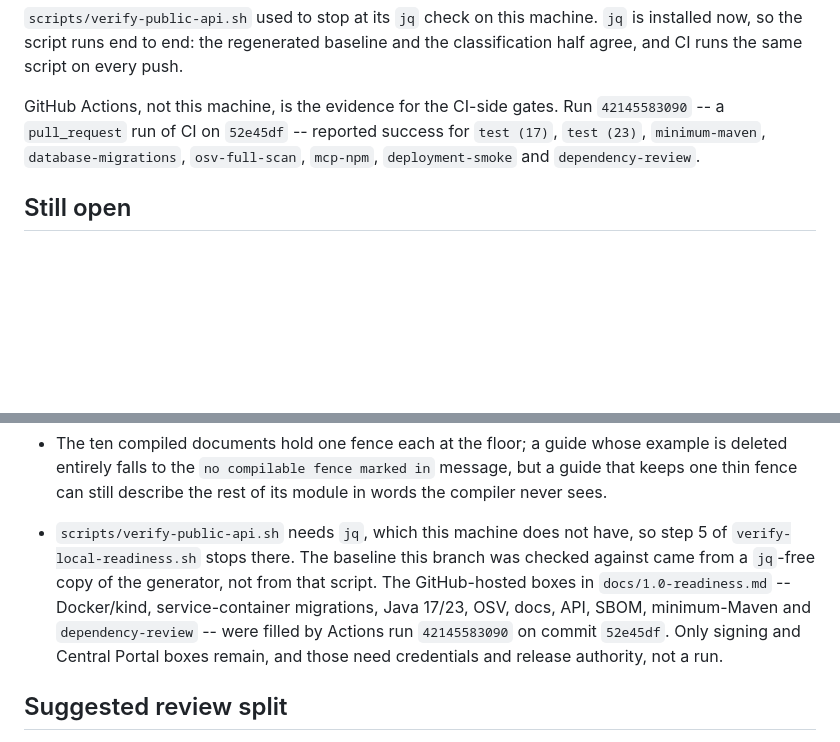
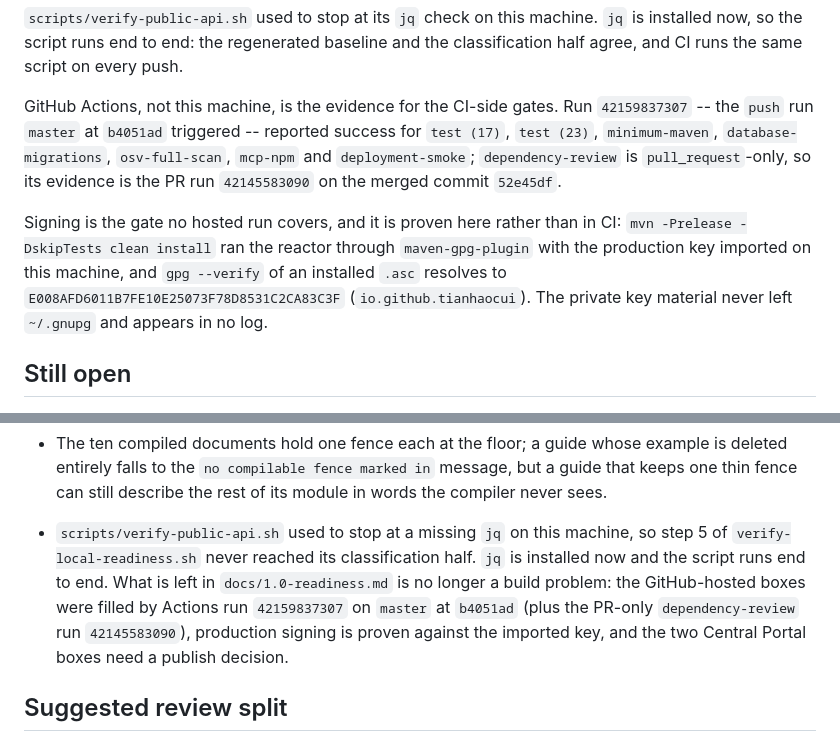
Before and after one commit to tianhaocui/aura, a Markdown page: docs/REFACTOR_LOG.md, 2 parts joined by grey strips. Rendered like a GitHub page; blank space fills up the shorter version.

```diff
--- a/docs/REFACTOR_LOG.md
+++ b/docs/REFACTOR_LOG.md
@@ -784,9 +784,18 @@ is no number to lose; the allowlist handler itself was never at fault.
 and the classification half agree, and CI runs the same script on every push.
 
 GitHub Actions, not this machine, is the evidence for the CI-side gates. Run
-`42145583090` -- a `pull_request` run of CI on `52e45df` -- reported success for
-`test (17)`, `test (23)`, `minimum-maven`, `database-migrations`,
-`osv-full-scan`, `mcp-npm`, `deployment-smoke` and `dependency-review`.
+`42159837307` -- the `push` run `master` at `b4051ad` triggered -- reported
+success for `test (17)`, `test (23)`, `minimum-maven`, `database-migrations`,
+`osv-full-scan`, `mcp-npm` and `deployment-smoke`; `dependency-review` is
+`pull_request`-only, so its evidence is the PR run `42145583090` on the merged
+commit `52e45df`.
+
+Signing is the gate no hosted run covers, and it is proven here rather than in
+CI: `mvn -Prelease -DskipTests clean install` ran the reactor through
+`maven-gpg-plugin` with the production key imported on this machine, and
+`gpg --verify` of an installed `.asc` resolves to
+`E008AFD6011B7FE10E25073F78D8531C2CA83C3F` (`io.github.tianhaocui`). The private
+key material never left `~/.gnupg` and appears in no log.
 
 ## Still open
 
@@ -809,14 +818,14 @@ GitHub Actions, not this machine, is the evidence for the CI-side gates. Run
   is deleted entirely falls to the `no compilable fence marked in` message, but a
   guide that keeps one thin fence can still describe the rest of its module in words
   the compiler never sees.
-- `scripts/verify-public-api.sh` needs `jq`, which this machine does not have, so
-  step 5 of `verify-local-readiness.sh` stops there. The baseline this branch was
-  checked against came from a `jq`-free copy of the generator, not from that
-  script. The GitHub-hosted boxes in `docs/1.0-readiness.md` -- Docker/kind,
-  service-container migrations, Java 17/23, OSV, docs, API, SBOM, minimum-Maven
-  and `dependency-review` -- were filled by Actions run `42145583090` on commit
-  `52e45df`. Only signing and Central Portal boxes remain, and those need
-  credentials and release authority, not a run.
+- `scripts/verify-public-api.sh` used to stop at a missing `jq` on this machine,
+  so step 5 of `verify-local-readiness.sh` never reached its classification
+  half. `jq` is installed now and the script runs end to end. What is left in
+  `docs/1.0-readiness.md` is no longer a build problem: the GitHub-hosted boxes
+  were filled by Actions run `42159837307` on `master` at `b4051ad` (plus the
+  PR-only `dependency-review` run `42145583090`), production signing is proven
+  against the imported key, and the two Central Portal boxes need a publish
+  decision.
 
 ## Suggested review split
 
```
Also changed, not shown: CHANGELOG.md (+1 -1 lines), docs/1.0-readiness.md (+14 -7 lines).
